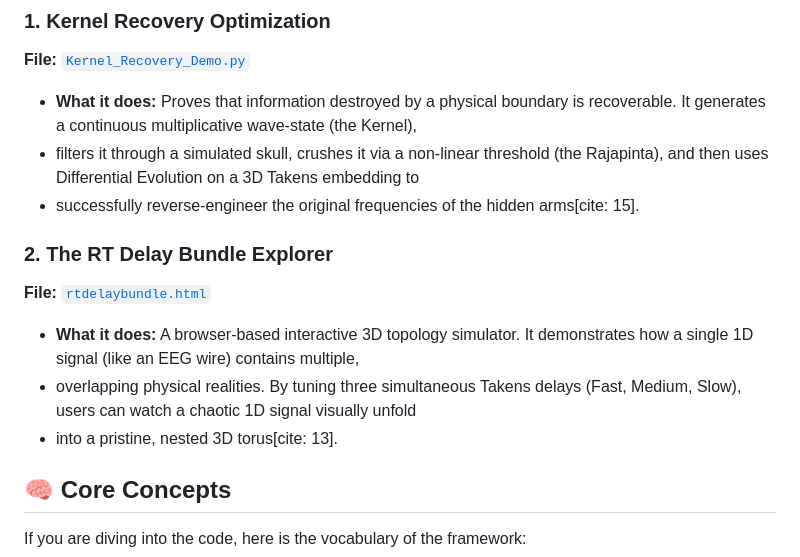
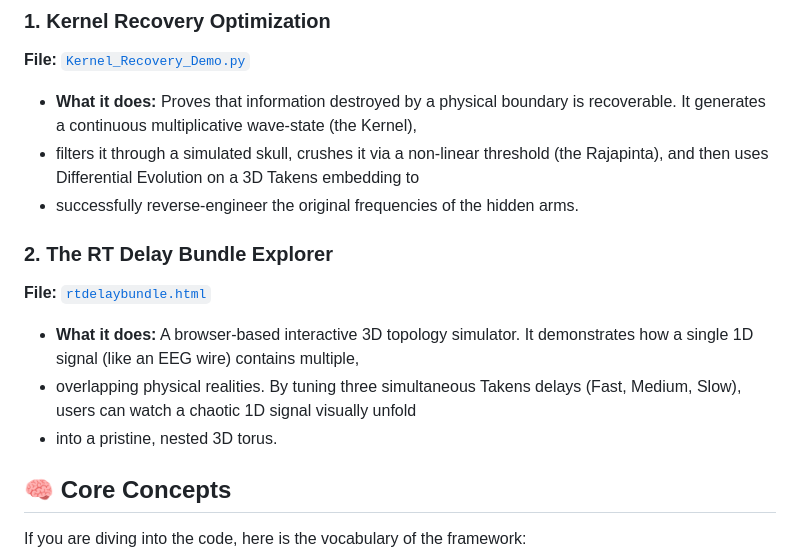
Before and after one commit to anttiluode/OriginOfLife, a Markdown page: README.md, the part around one of its changes. GitHub-like rendering.

```diff
--- a/README.md
+++ b/README.md
@@ -35,7 +35,7 @@ This repository isn't just theory. It contains the literal "Phase-Space Spectrom
 
 *   **What it does:** Proves that information destroyed by a physical boundary is recoverable. It generates a continuous multiplicative wave-state (the Kernel),
 *    filters it through a simulated skull, crushes it via a non-linear threshold (the Rajapinta), and then uses Differential Evolution on a 3D Takens embedding to
-*    successfully reverse-engineer the original frequencies of the hidden arms[cite: 15].
+*    successfully reverse-engineer the original frequencies of the hidden arms.
 
 ### 2. The RT Delay Bundle Explorer
 
@@ -43,7 +43,7 @@ This repository isn't just theory. It contains the literal "Phase-Space Spectrom
 
 *   **What it does:** A browser-based interactive 3D topology simulator. It demonstrates how a single 1D signal (like an EEG wire) contains multiple,
 *   overlapping physical realities. By tuning three simultaneous Takens delays (Fast, Medium, Slow), users can watch a chaotic 1D signal visually unfold
-*    into a pristine, nested 3D torus[cite: 13].
+*    into a pristine, nested 3D torus.
 
 ## 🧠 Core Concepts
 
```
Also changed, not shown: other parts of README.md (+6 -6 lines).
